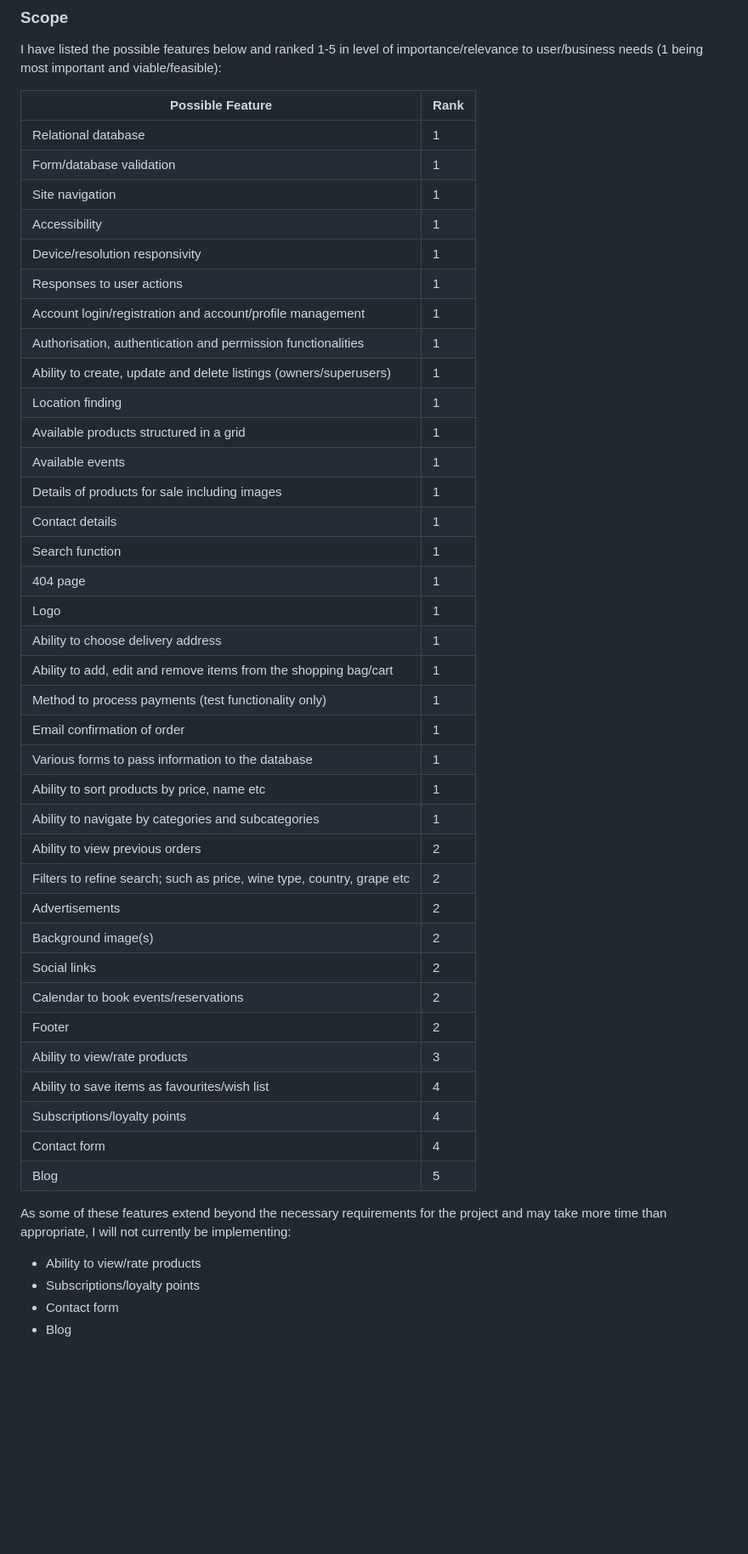
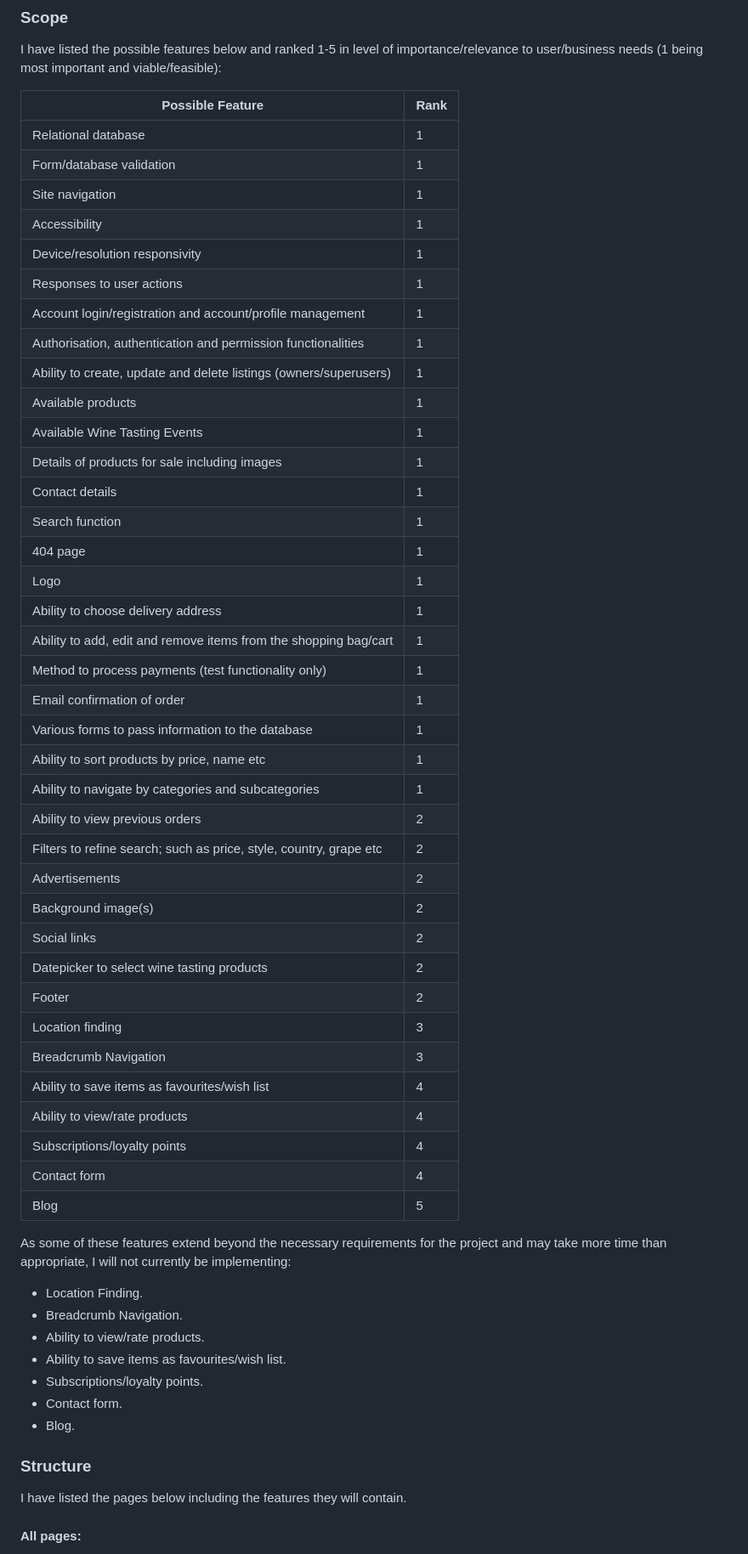
Before and after one commit to DaleFielding/grapes-of-passion, a Markdown page: README.md, the part around the change printed below. Shown: that part at 85% size. GitHub-like rendering; blank space fills up the shorter version.

Commit message:
Docs: add structure section including pages and features to be developed

```diff
--- a/README.md
+++ b/README.md
@@ -41,48 +41,59 @@ Need to sort scope, have only copy and pasted it from Bonsay Bay, so far.
 
 I have listed the possible features below and ranked 1-5 in level of importance/relevance to user/business needs (1 being most important and viable/feasible):
 
-| Possible Feature                                                       | Rank |
-| ---------------------------------------------------------------------- | ---- |
-| Relational database                                                    | 1    |
-| Form/database validation                                               | 1    |
-| Site navigation                                                        | 1    |
-| Accessibility                                                          | 1    |
-| Device/resolution responsivity                                         | 1    |
-| Responses to user actions                                              | 1    |
-| Account login/registration and account/profile management              | 1    |
-| Authorisation, authentication and permission functionalities           | 1    |
-| Ability to create, update and delete listings (owners/superusers)      | 1    |
-| Location finding                                                       | 1    |
-| Available products structured in a grid                                | 1    |
-| Available events                                                       | 1    |
-| Details of products for sale including images                          | 1    |
-| Contact details                                                        | 1    |
-| Search function                                                        | 1    |
-| 404 page                                                               | 1    |
-| Logo                                                                   | 1    |
-| Ability to choose delivery address                                     | 1    |
-| Ability to add, edit and remove items from the shopping bag/cart       | 1    |
-| Method to process payments (test functionality only)                   | 1    |
-| Email confirmation of order                                            | 1    |
-| Various forms to pass information to the database                      | 1    |
-| Ability to sort products by price, name etc                            | 1    |
-| Ability to navigate by categories and subcategories                    | 1    |
-| Ability to view previous orders                                        | 2    |
-| Filters to refine search; such as price, wine type, country, grape etc | 2    |
-| Advertisements                                                         | 2    |
-| Background image(s)                                                    | 2    |
-| Social links                                                           | 2    |
-| Calendar to book events/reservations                                   | 2    |
-| Footer                                                                 | 2    |
-| Ability to view/rate products                                          | 3    |
-| Ability to save items as favourites/wish list                          | 4    |
-| Subscriptions/loyalty points                                           | 4    |
-| Contact form                                                           | 4    |
-| Blog                                                                   | 5    |
+| Possible Feature                                                   | Rank |
+| ------------------------------------------------------------------ | ---- |
+| Relational database                                                | 1    |
+| Form/database validation                                           | 1    |
+| Site navigation                                                    | 1    |
+| Accessibility                                                      | 1    |
+| Device/resolution responsivity                                     | 1    |
+| Responses to user actions                                          | 1    |
+| Account login/registration and account/profile management          | 1    |
+| Authorisation, authentication and permission functionalities       | 1    |
+| Ability to create, update and delete listings (owners/superusers)  | 1    |
+| Available products                                                 | 1    |
+| Available Wine Tasting Events                                      | 1    |
+| Details of products for sale including images                      | 1    |
+| Contact details                                                    | 1    |
+| Search function                                                    | 1    |
+| 404 page                                                           | 1    |
+| Logo                                                               | 1    |
+| Ability to choose delivery address                                 | 1    |
+| Ability to add, edit and remove items from the shopping bag/cart   | 1    |
+| Method to process payments (test functionality only)               | 1    |
+| Email confirmation of order                                        | 1    |
+| Various forms to pass information to the database                  | 1    |
+| Ability to sort products by price, name etc                        | 1    |
+| Ability to navigate by categories and subcategories                | 1    |
+| Ability to view previous orders                                    | 2    |
+| Filters to refine search; such as price, style, country, grape etc | 2    |
+| Advertisements                                                     | 2    |
+| Background image(s)                                                | 2    |
+| Social links                                                       | 2    |
+| Datepicker to select wine tasting products                         | 2    |
+| Footer                                                             | 2    |
+| Location finding                                                   | 3    |
+| Breadcrumb Navigation                                              | 3    |
+| Ability to save items as favourites/wish list                      | 4    |
+| Ability to view/rate products                                      | 4    |
+| Subscriptions/loyalty points                                       | 4    |
+| Contact form                                                       | 4    |
+| Blog                                                               | 5    |
 
 As some of these features extend beyond the necessary requirements for the project and may take more time than appropriate, I will not currently be implementing:
 
--   Ability to view/rate products
--   Subscriptions/loyalty points
--   Contact form
--   Blog
+-   Location Finding.
+-   Breadcrumb Navigation.
+-   Ability to view/rate products.
+-   Ability to save items as favourites/wish list.
+-   Subscriptions/loyalty points.
+-   Contact form.
+-   Blog.
+
+### Structure
+
+I have listed the pages below including the features they will contain.
+
+#### All pages:
+
```
Also changed, not shown: other parts of README.md (+170 -0 lines).
